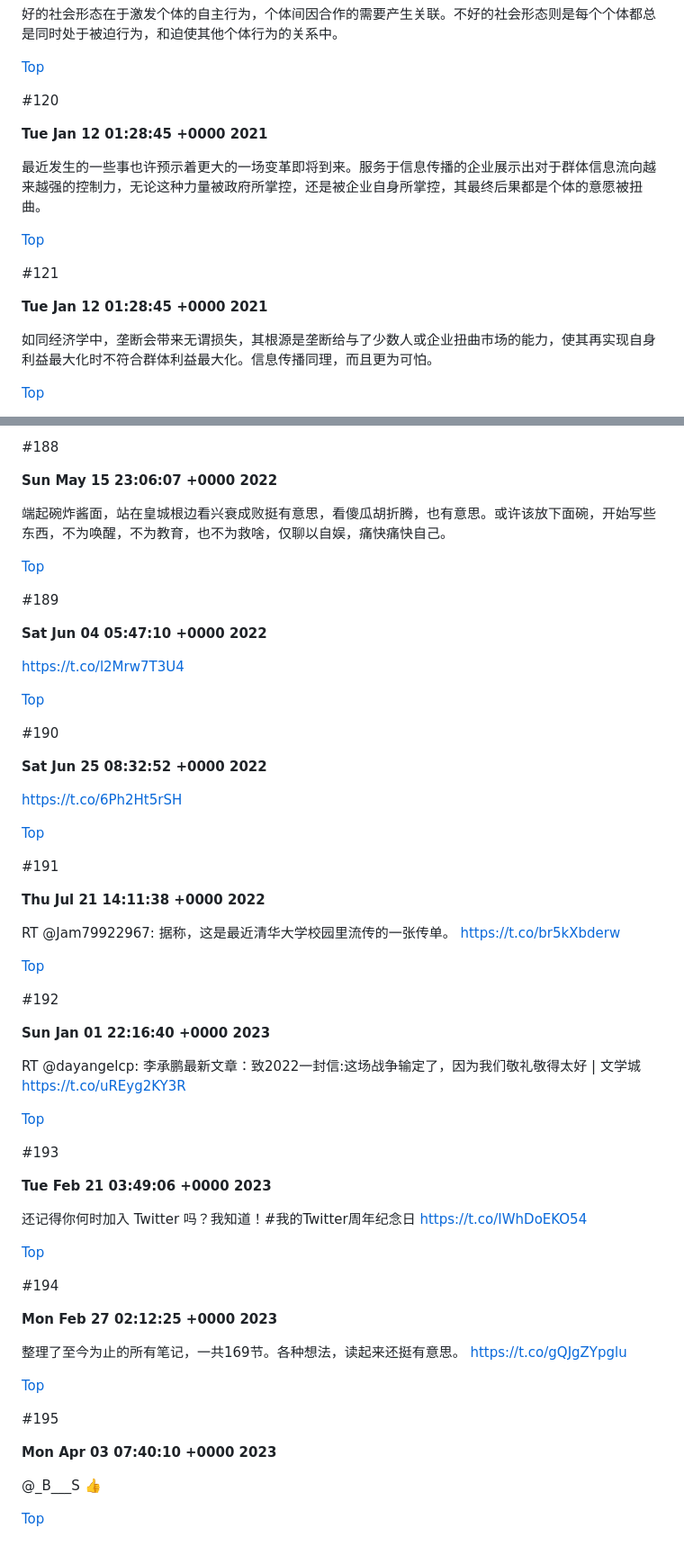
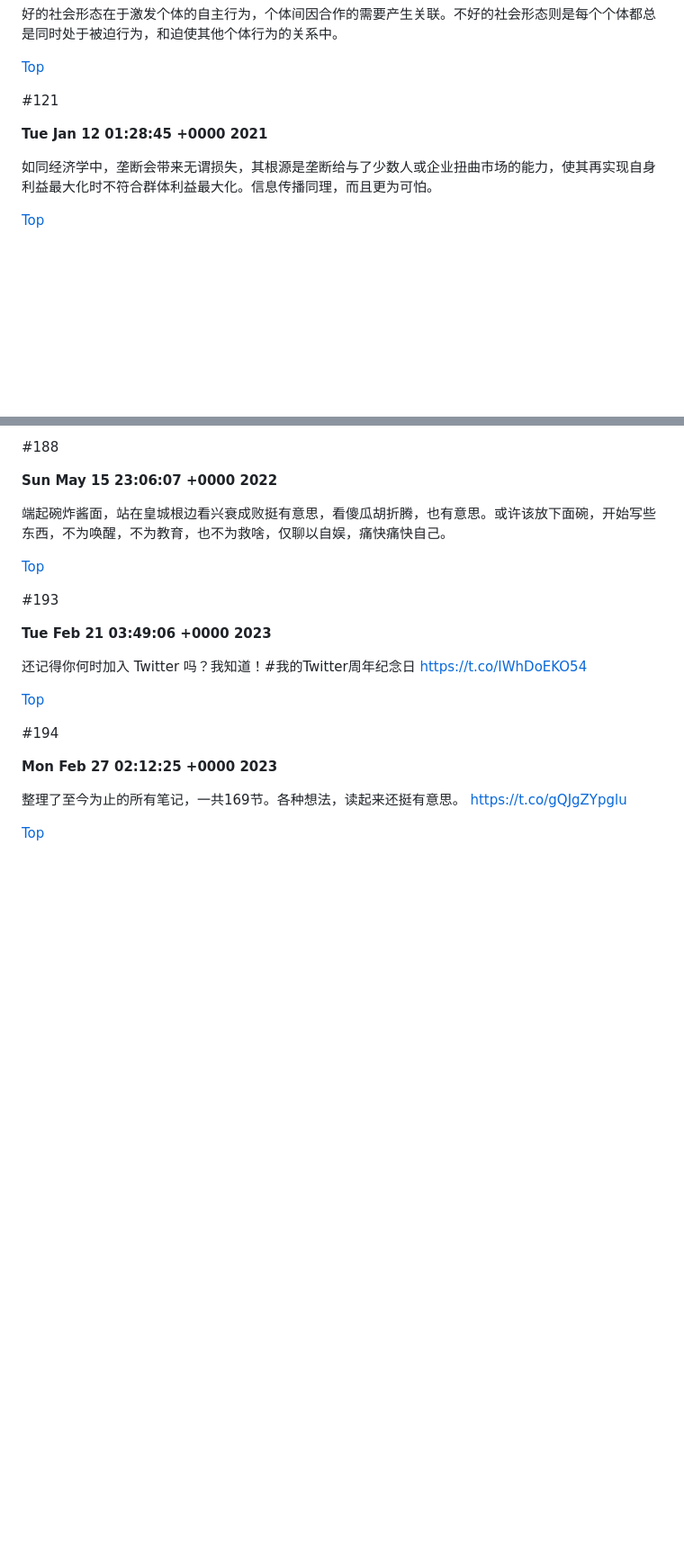
Before and after one commit to TATAUFO/peng.pdu.pub, a Markdown page: docs/zh/Tweets.md, 2 parts joined by grey strips. Shown: that part at 90% size. Drawn GitHub-style; blank space fills up the shorter version.

Commit message:
refactor tweets, remove some unrelated tweet

```diff
--- a/docs/zh/Tweets.md
+++ b/docs/zh/Tweets.md
@@ -982,18 +955,12 @@ PageRank以页面（信息）作为节点，以信息间的联系为基础来计
 
 [Top](#Tweets)
 
-#120
+
+
+#121
 
 **Tue Jan 12 01:28:45 +0000 2021**
 
-最近发生的一些事也许预示着更大的一场变革即将到来。服务于信息传播的企业展示出对于群体信息流向越来越强的控制力，无论这种力量被政府所掌控，还是被企业自身所掌控，其最终后果都是个体的意愿被扭曲。
-
-[Top](#Tweets)
-
-#121
-
-**Tue Jan 12 01:28:45 +0000 2021**
-
 如同经济学中，垄断会带来无谓损失，其根源是垄断给与了少数人或企业扭曲市场的能力，使其再实现自身利益最大化时不符合群体利益最大化。信息传播同理，而且更为可怕。
 
 [Top](#Tweets)
@@ -1545,37 +1452,6 @@ https://t.co/3ctdfnBDSS如何实现p2-p的社交网络服务-bafyreiegajb3osyfc4
 
 [Top](#Tweets)
 
-#189
-
-**Sat Jun 04 05:47:10 +0000 2022**
-
-https://t.co/l2Mrw7T3U4
-
-[Top](#Tweets)
-
-#190
-
-**Sat Jun 25 08:32:52 +0000 2022**
-
-https://t.co/6Ph2Ht5rSH
-
-[Top](#Tweets)
-
-#191
-
-**Thu Jul 21 14:11:38 +0000 2022**
-
-RT @Jam79922967: 据称，这是最近清华大学校园里流传的一张传单。 https://t.co/br5kXbderw
-
-[Top](#Tweets)
-
-#192
-
-**Sun Jan 01 22:16:40 +0000 2023**
-
-RT @dayangelcp: 李承鹏最新文章：致2022一封信:这场战争输定了，因为我们敬礼敬得太好 | 文学城 https://t.co/uREyg2KY3R
-
-[Top](#Tweets)
 
 #193
 
@@ -1592,11 +1468,3 @@ RT @dayangelcp: 李承鹏最新文章：致2022一封信:这场战争输定了
 整理了至今为止的所有笔记，一共169节。各种想法，读起来还挺有意思。 https://t.co/gQJgZYpglu
 
 [Top](#Tweets)
-
-#195
-
-**Mon Apr 03 07:40:10 +0000 2023**
-
-@_B___S 👍
-
-[Top](#Tweets)
```
Also changed, not shown: other parts of docs/zh/Tweets.md (+0 -87 lines).
